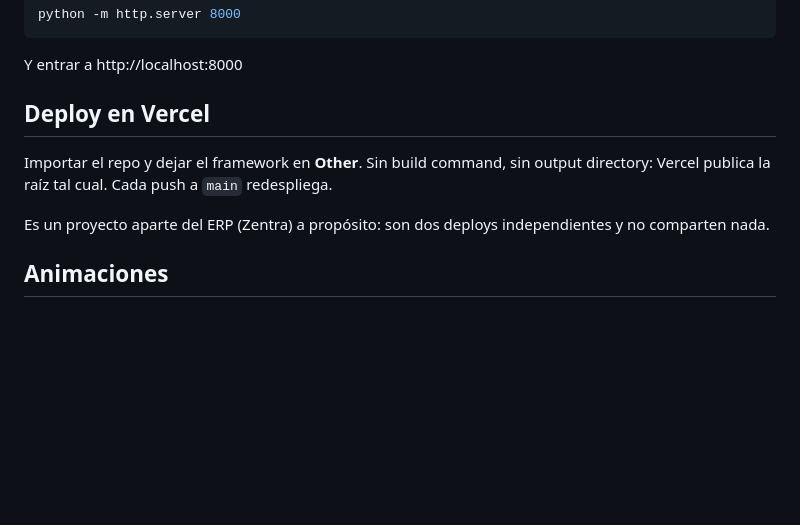
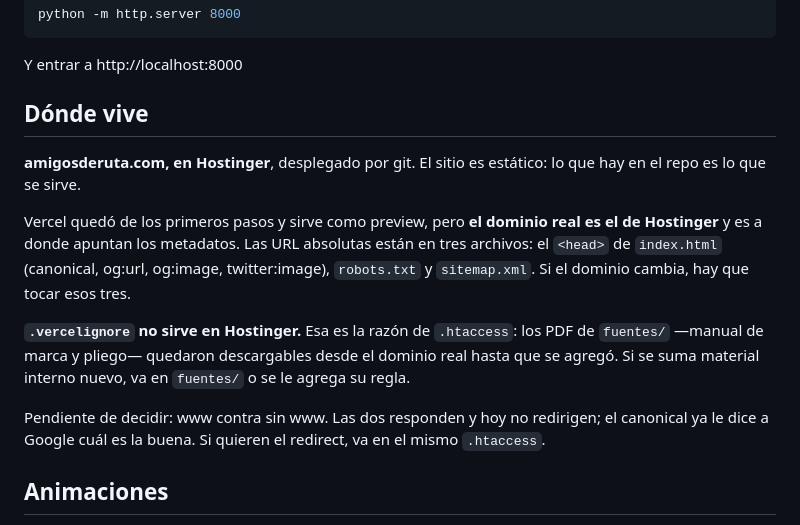
Before and after one commit to bartsilvera12-gif/amigos-de-la-ruta-web, a Markdown page: README.md, the part around the change. Rendered like a GitHub page; blank space fills up the shorter version.

Commit message:
docs: el README decía que el sitio vive en Vercel
Vive en amigosderuta.com, en Hostinger, por git. Se explica dónde están las URL
absolutas y por qué hace falta .htaccess: .vercelignore no se lee ahí, y era lo
único que tapaba los PDF internos.

Co-Authored-By: Claude Opus 5 <noreply@anthropic.com>

```diff
--- a/README.md
+++ b/README.md
@@ -24,13 +24,24 @@ python -m http.server 8000
 
 Y entrar a http://localhost:8000
 
-## Deploy en Vercel
+## Dónde vive
 
-Importar el repo y dejar el framework en **Other**. Sin build command, sin output
-directory: Vercel publica la raíz tal cual. Cada push a `main` redespliega.
+**amigosderuta.com, en Hostinger**, desplegado por git. El sitio es estático: lo que hay
+en el repo es lo que se sirve.
 
-Es un proyecto aparte del ERP (Zentra) a propósito: son dos deploys independientes y no
-comparten nada.
+Vercel quedó de los primeros pasos y sirve como preview, pero **el dominio real es el de
+Hostinger** y es a donde apuntan los metadatos. Las URL absolutas están en tres archivos:
+el `<head>` de `index.html` (canonical, og:url, og:image, twitter:image), `robots.txt` y
+`sitemap.xml`. Si el dominio cambia, hay que tocar esos tres.
+
+**`.vercelignore` no sirve en Hostinger.** Esa es la razón de `.htaccess`: los PDF de
+`fuentes/` —manual de marca y pliego— quedaron descargables desde el dominio real hasta
+que se agregó. Si se suma material interno nuevo, va en `fuentes/` o se le agrega su
+regla.
+
+Pendiente de decidir: www contra sin www. Las dos responden y hoy no redirigen; el
+canonical ya le dice a Google cuál es la buena. Si quieren el redirect, va en el mismo
+`.htaccess`.
 
 ## Animaciones
 
```
